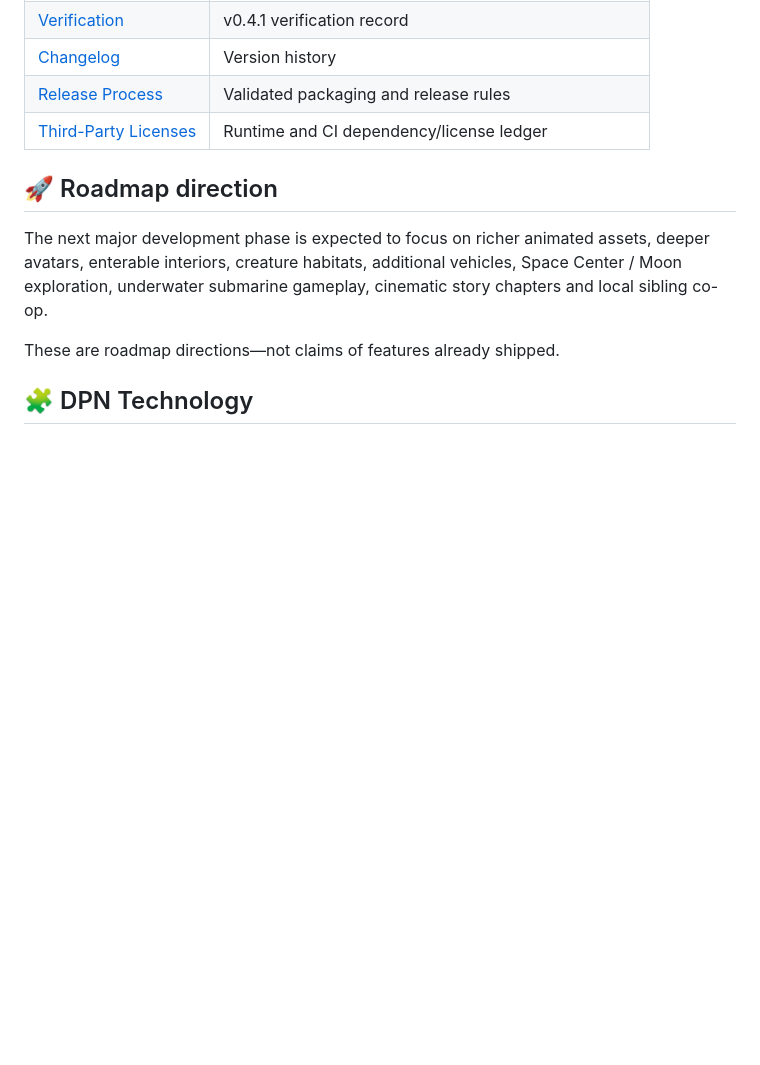
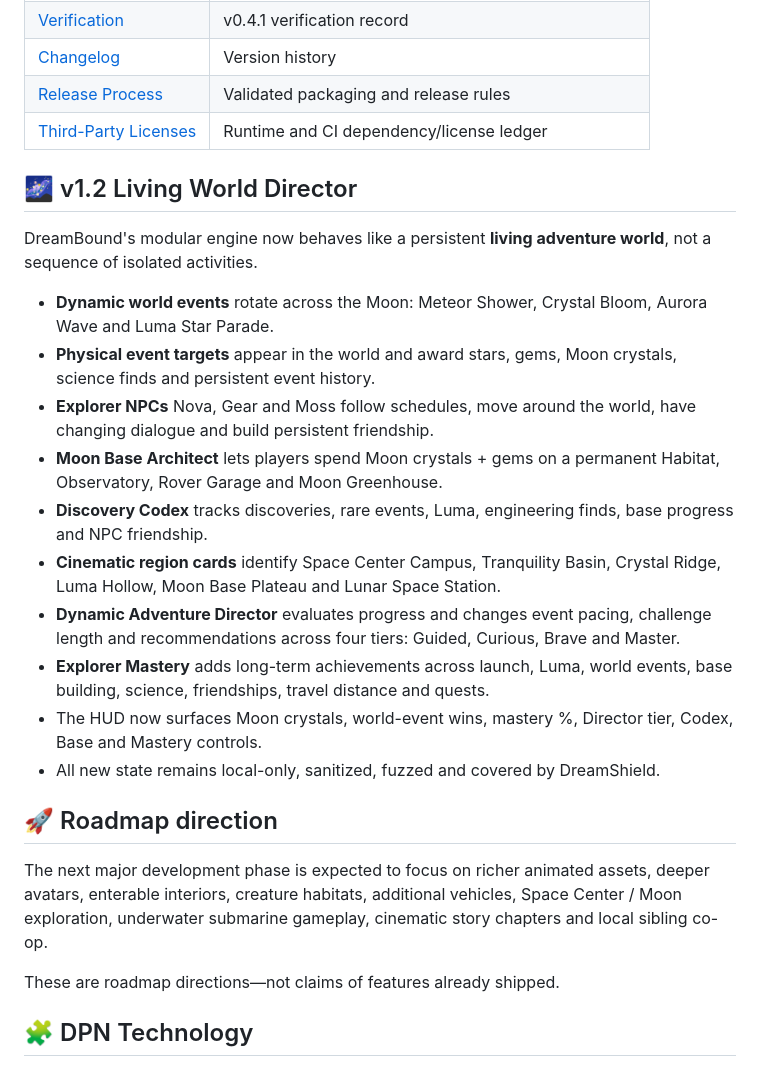
Before and after one commit to DPN-Technology/DreamBound-Adventures, a Markdown page: README.md, the part around the change. Drawn GitHub-style; blank space fills up the shorter version.

Commit message:
docs(v1.2): document Living World Director systems

```diff
--- a/README.md
+++ b/README.md
@@ -300,6 +300,21 @@ The validator checks project structure, child-safety invariants, dangerous brows
 | [Release Process](docs/RELEASE_PROCESS.md) | Validated packaging and release rules |
 | [Third-Party Licenses](THIRD_PARTY_LICENSES.md) | Runtime and CI dependency/license ledger |
 
+## 🌌 v1.2 Living World Director
+
+DreamBound's modular engine now behaves like a persistent **living adventure world**, not a sequence of isolated activities.
+
+- **Dynamic world events** rotate across the Moon: Meteor Shower, Crystal Bloom, Aurora Wave and Luma Star Parade.
+- **Physical event targets** appear in the world and award stars, gems, Moon crystals, science finds and persistent event history.
+- **Explorer NPCs** Nova, Gear and Moss follow schedules, move around the world, have changing dialogue and build persistent friendship.
+- **Moon Base Architect** lets players spend Moon crystals + gems on a permanent Habitat, Observatory, Rover Garage and Moon Greenhouse.
+- **Discovery Codex** tracks discoveries, rare events, Luma, engineering finds, base progress and NPC friendship.
+- **Cinematic region cards** identify Space Center Campus, Tranquility Basin, Crystal Ridge, Luma Hollow, Moon Base Plateau and Lunar Space Station.
+- **Dynamic Adventure Director** evaluates progress and changes event pacing, challenge length and recommendations across four tiers: Guided, Curious, Brave and Master.
+- **Explorer Mastery** adds long-term achievements across launch, Luma, world events, base building, science, friendships, travel distance and quests.
+- The HUD now surfaces Moon crystals, world-event wins, mastery %, Director tier, Codex, Base and Mastery controls.
+- All new state remains local-only, sanitized, fuzzed and covered by DreamShield.
+
 ## 🚀 Roadmap direction
 
 The next major development phase is expected to focus on richer animated assets, deeper avatars, enterable interiors, creature habitats, additional vehicles, Space Center / Moon exploration, underwater submarine gameplay, cinematic story chapters and local sibling co-op.
```
